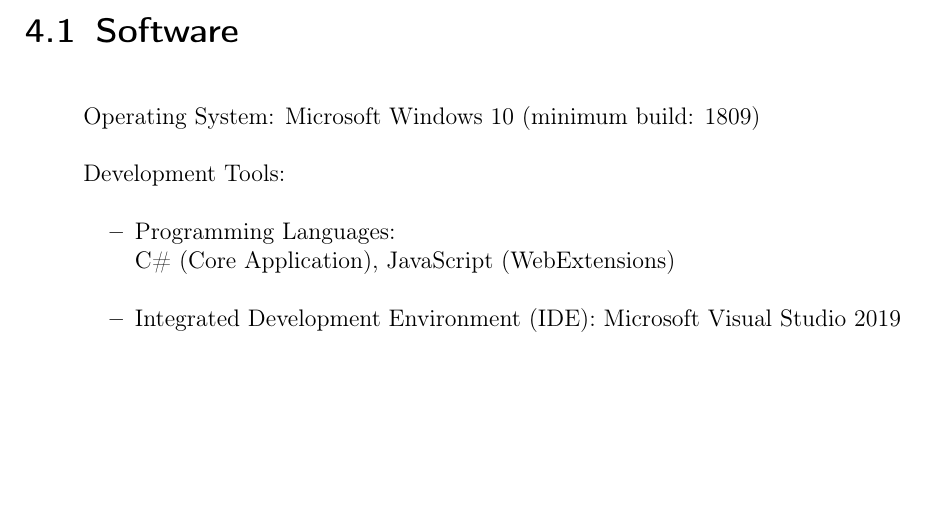
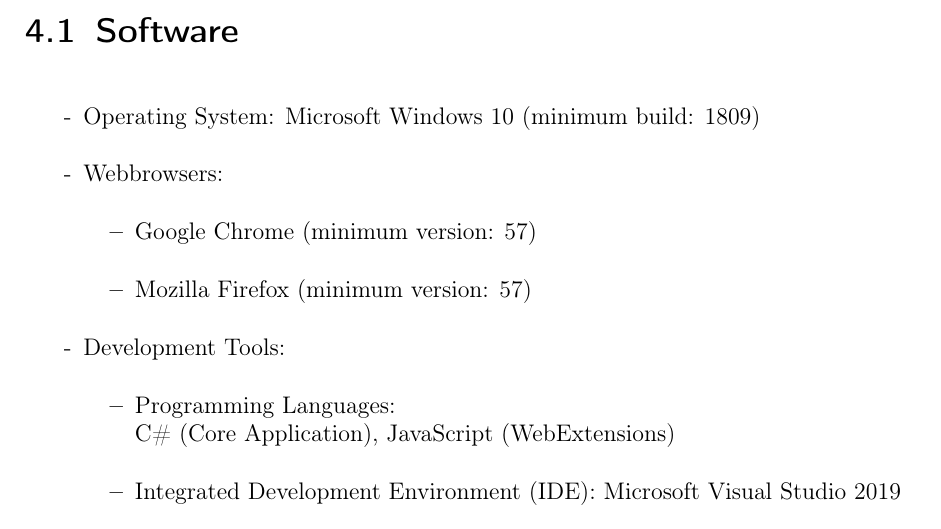
Before and after one commit to insightmind/MORR, a LaTeX thesis (documents/fsd/FunctionalSpecifications.tex, which reads documents/fsd/chapter/environment.tex): part of page 8 of 21, cut so that both start at the same text, the shorter picture padded with empty space. Compiled offline with pdfLaTeX.

Commit message:
Add browser versions to environment

```diff
--- a/documents/fsd/chapter/environment.tex
+++ b/documents/fsd/chapter/environment.tex
@@ -5,9 +5,14 @@
 
 \section{Software}
 \begin{itemize}
-\item[] Operating System: Microsoft Windows 10 (minimum build: 1809)
+\item[-] Operating System: Microsoft Windows 10 (minimum build: 1809)
+\item[-] Webbrowsers:
+	\begin{itemize}
+	\item Google Chrome (minimum version: 57)
+	\item Mozilla Firefox (minimum version: 57)
+	\end{itemize}
 
-\item[] Development Tools:
+\item[-] Development Tools:
 	\begin{itemize}
 	\item Programming Languages: \\C\# (Core Application), JavaScript (WebExtensions)
 	\item Integrated Development Environment (IDE): Microsoft Visual Studio 2019
```
